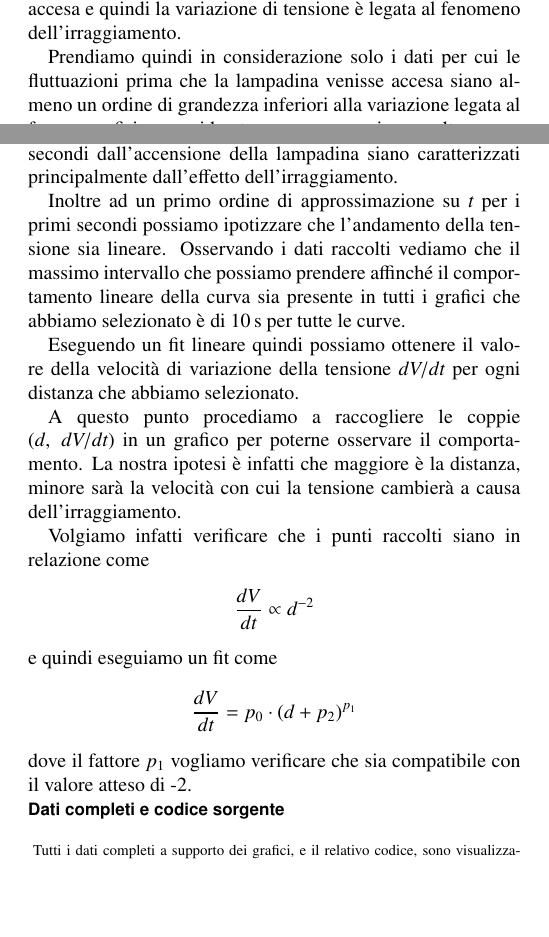
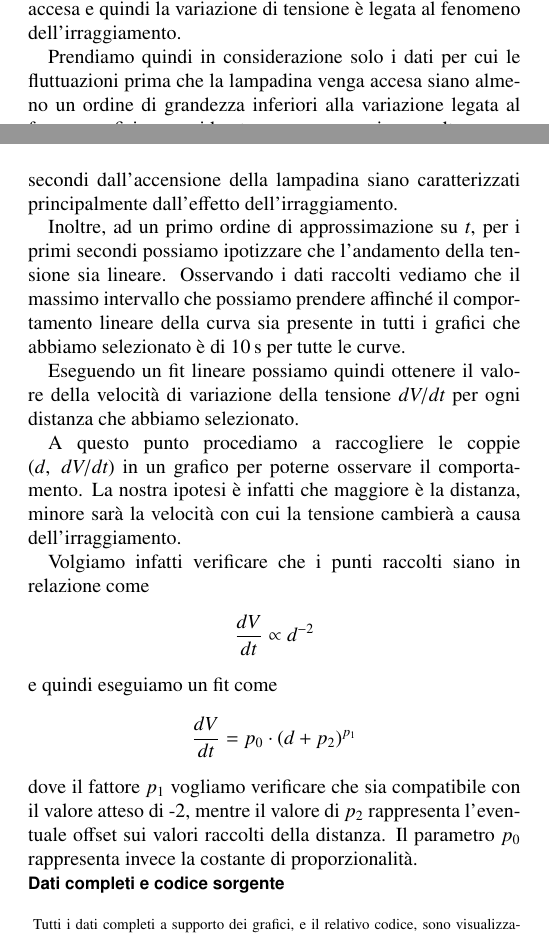
Before and after one commit to mattiasotgia/Lab2, a LaTeX paper (esperienza_4__irraggiamento_lampadina/relazione/esperienza_4_2021_11_27.tex): two parts of the columns of pages 4 and 5 of 7, joined at a grey line, cut so that both start at the same text, the shorter picture padded with empty space. Compiled offline with pdfLaTeX.

Commit message:
piccole modifiche relazione

```diff
--- a/esperienza_4__irraggiamento_lampadina/relazione/esperienza_4_2021_11_27.tex
+++ b/esperienza_4__irraggiamento_lampadina/relazione/esperienza_4_2021_11_27.tex
@@ -299,7 +299,7 @@ Poichè vogliamo misurare l'andamento della temperatura rispetto alla distanza d
 \section*{Scelta dei dati raccolti}
 Delle serie di dati raccolti effettuiamo una prima analisi di tipo qualitativo, semplicemente osservandone i grafici di tensione in funzione del tempo. Se il sistema si trova a riposo infatti la tensione in uscita non dovrebbe variare rispetto alla posizione iniziale se non per fluttuazioni legate all'ambiente e ad altri fattori casuali. Dovremmo quindi osservare un comportamento stabile fino all'istante in cui la lampadina non viene accesa e quindi la variazione di tensione è legata al fenomeno dell'irraggiamento.
 
-Prendiamo quindi in considerazione solo i dati per cui le fluttuazioni prima che la lampadina venisse accesa siano almeno un ordine di grandezza inferiori alla variazione legata al fenomeno fisico considerato, ovvero per cui una volta accesa la lampadina, si osservi in modo evidente una variazione della tensione rispetto alla condizione di stabilità precedente. Decidiamo quindi di ignorare i valori presi per distanze maggiori di \SI{20}{\centi\metre}. Tuttavia  osserviamo che i dati raccolti a una distanza di \SI{15}{\centi\metre} non rientrano nelle condizioni prefissate, quindi non li consideriamo per successive analisi.
+Prendiamo quindi in considerazione solo i dati per cui le fluttuazioni prima che la lampadina venga accesa siano almeno un ordine di grandezza inferiori alla variazione legata al fenomeno fisico considerato, ovvero per cui una volta accesa la lampadina, si osservi in modo evidente una variazione della tensione rispetto alla condizione di stabilità precedente. Decidiamo quindi di ignorare i valori presi per distanze maggiori di \SI{20}{\centi\metre}. Tuttavia  osserviamo che i dati raccolti a una distanza di \SI{15}{\centi\metre} non rientrano nelle condizioni prefissate, quindi non li consideriamo per successive analisi.
 
 Inoltre ci preoccupiamo di rimuovere i valori corrispondenti agli istanti precedenti all'accensione della lampadina, in quanto non sono influenti per la nostra analisi.
 
@@ -308,11 +308,11 @@ Inoltre ci preoccupiamo di rimuovere i valori corrispondenti agli istanti preced
 \section*{Modello \#1 di analisi della variazione di tensione}
 I dati ottenuti si presentano come letture di tensione in funzione del tempo. Non essendo a conoscenza di una precisa legge fisica che regoli questo andamento della tensione in relazione al tempo, possiamo però procedere ipotizzando alcuni modelli che possano descrivere il fenomeno che si osserva.
 
-Innanzitutto quando la lampadina viene accesa la luce raggiunge in modo immediato il sensore resistivo che quindi per il fenomeno dell'irraggiamento viene scaldato, e poiché la resistenza del PT100 dipende in modo lineare dalla sua temperatura, cambierà anche la tensione ai capi dello strumento. Tuttavia la lampadina scalda anche il vetro e l'aria che circondano il nostro sensore. Questo trasferimento di calore al vetro e all'aria fa sì che il PT100 risenta anche del loro effetto. Noi però siamo interessati solamente all'effetto prodotto dalla lampadina per mezzo dell'irraggiamento. Quindi poiché possiamo considerare la velocità di trasferimento di calore per irraggiamento molto maggiore della velocità di trasferimento di calore per conduzione termica, ipotizziamo che i primi secondi dall'accensione della lampadina siano caratterizzati principalmente dall'effetto dell'irraggiamento.
+Innanzitutto quando la lampadina viene accesa la luce raggiunge in modo immediato il sensore resistivo che quindi per il fenomeno dell'irraggiamento viene scaldato, e poiché la resistenza del PT100 dipende in modo lineare dalla sua temperatura, cambierà anche la tensione ai capi dello strumento. Tuttavia la lampadina scalda anche il vetro e l'aria che circondano il nostro sensore. Questo trasferimento di calore al vetro e all'aria fa sì che il PT100 risenta anche del loro effetto. Noi però siamo interessati solamente all'effetto prodotto dalla lampadina per mezzo dell'irraggiamento. Poichè quindi possiamo considerare la velocità di trasferimento di calore per irraggiamento molto maggiore della velocità di trasferimento di calore per conduzione termica, ipotizziamo che i primi secondi dall'accensione della lampadina siano caratterizzati principalmente dall'effetto dell'irraggiamento.
 
-Inoltre ad un primo ordine di approssimazione su $t$ per i primi secondi possiamo ipotizzare che l'andamento della tensione sia lineare. Osservando i dati raccolti vediamo che il massimo intervallo che possiamo prendere affinché il comportamento lineare della curva sia presente in tutti i grafici che abbiamo selezionato è di \SI{10}{\second} per tutte le curve.
+Inoltre, ad un primo ordine di approssimazione su $t$, per i primi secondi possiamo ipotizzare che l'andamento della tensione sia lineare. Osservando i dati raccolti vediamo che il massimo intervallo che possiamo prendere affinché il comportamento lineare della curva sia presente in tutti i grafici che abbiamo selezionato è di \SI{10}{\second} per tutte le curve.
 
-Eseguendo un fit lineare quindi possiamo ottenere il valore della velocità di variazione della tensione $dV/dt$ per ogni distanza che abbiamo selezionato.
+Eseguendo un fit lineare possiamo quindi ottenere il valore della velocità di variazione della tensione $dV/dt$ per ogni distanza che abbiamo selezionato.
 
 A questo punto procediamo a raccogliere le coppie $(d,~dV/dt)$ in un grafico per poterne osservare il comportamento.
 La nostra ipotesi è infatti che maggiore è la distanza, minore sarà la velocità con cui la tensione cambierà a causa dell'irraggiamento.
@@ -325,7 +325,7 @@ e quindi eseguiamo un fit come
 \[
     \frac{dV}{dt} = p_0\cdot(d+p_2)^{p_1}
 \]
-dove il fattore $p_1$ vogliamo verificare che sia compatibile con il valore atteso di -2.
+dove il fattore $p_1$ vogliamo verificare che sia compatibile con il valore atteso di -2, mentre il valore di $p_2$ rappresenta l'eventuale offset sui valori raccolti della distanza. Il parametro $p_0$ rappresenta invece la costante di proporzionalità.
 
 
 \begin{methods}{D\lowercase{ati completi e codice sorgente}}
```
